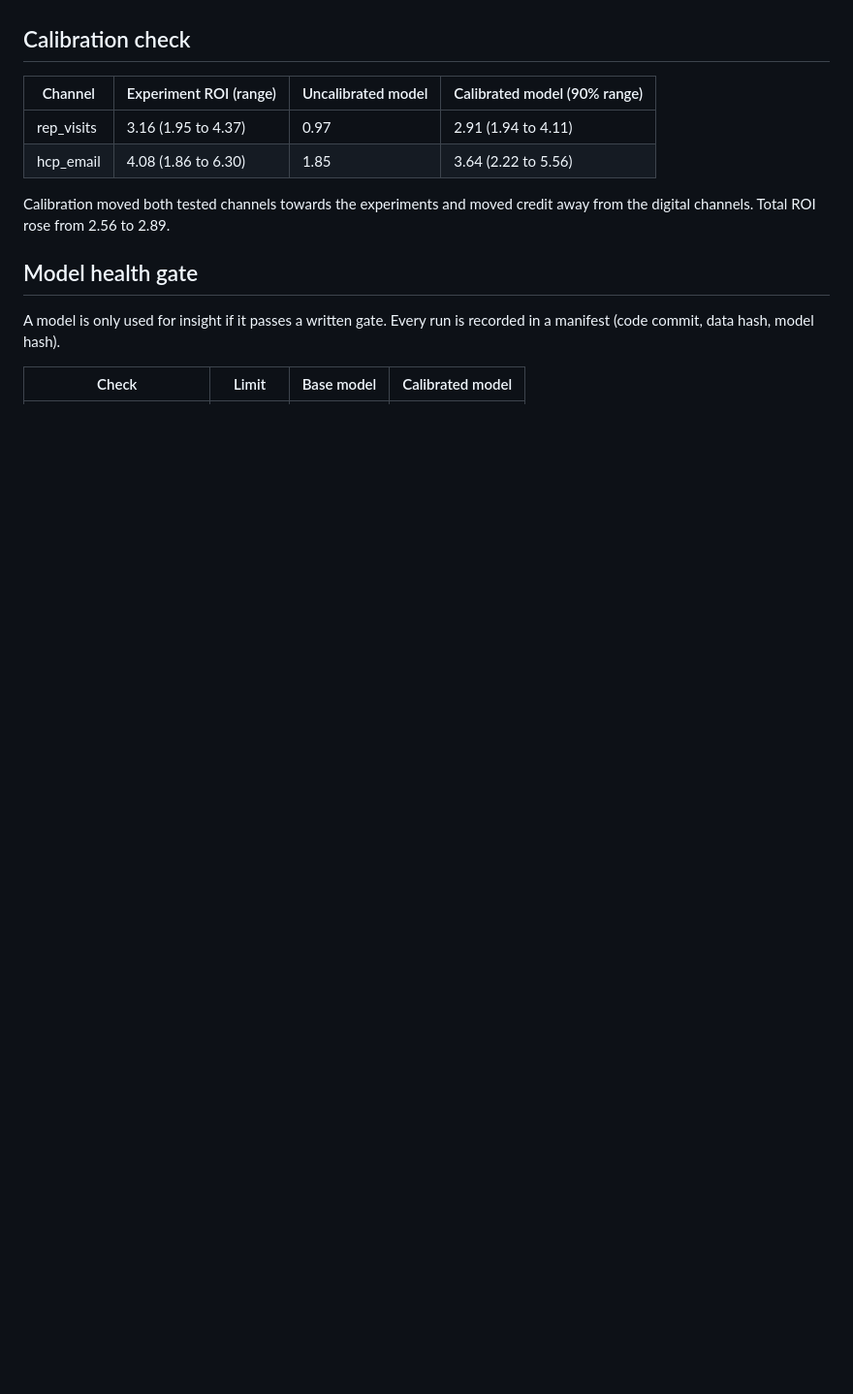
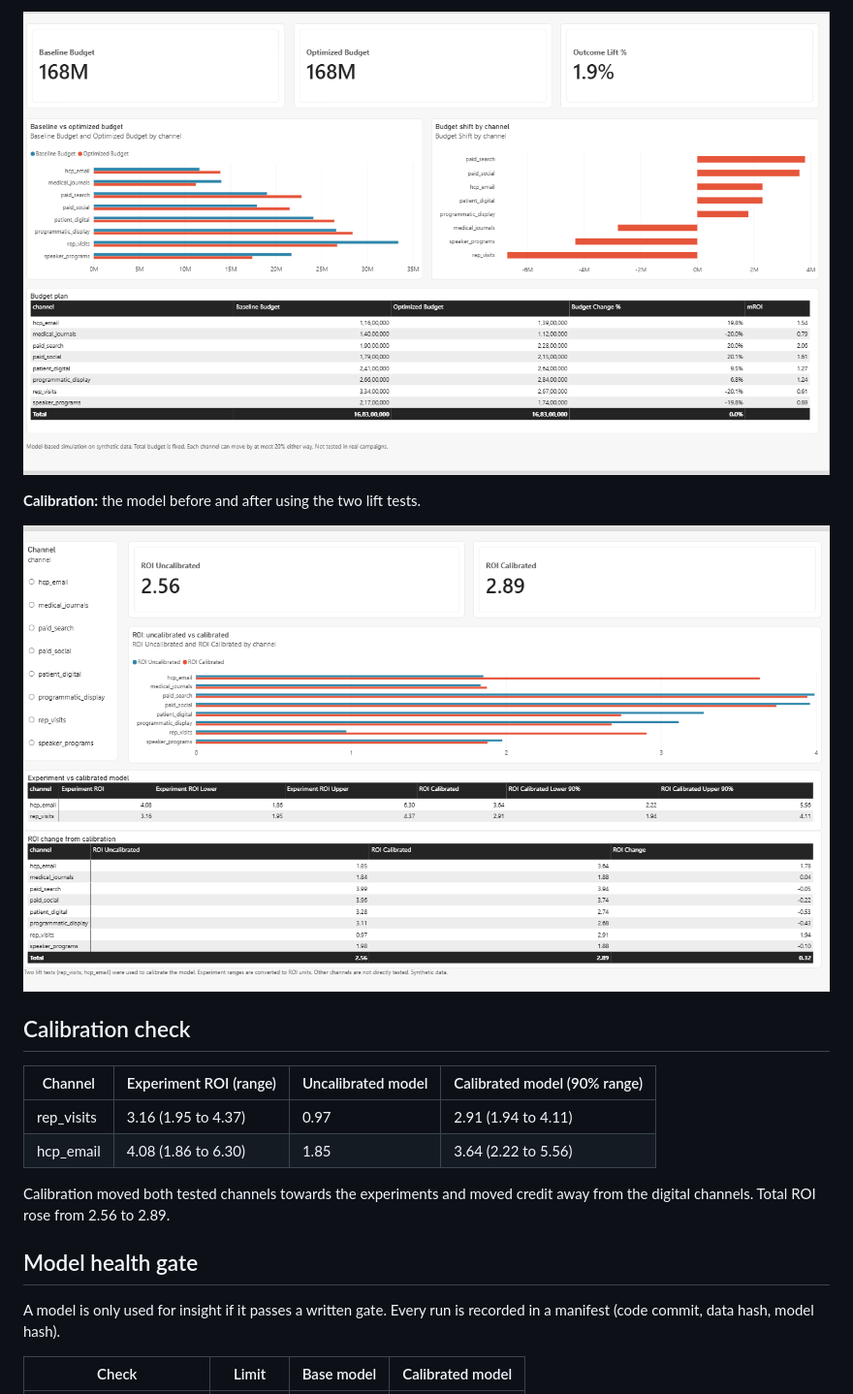
Before and after one commit to Sabyasachi-Sahu/spendlens-mmm, a Markdown page: README.md, the part around one of its changes. Shown at 97% size. Drawn GitHub-style; pictures changed too: docs/screenshots/04_budget_optimizer.png (added), docs/screenshots/05_calibration.png (added); blank space fills up the shorter version.

```diff
--- a/README.md
+++ b/README.md
@@ -36,3 +51,8 @@ SpendLens estimates how much each marketing channel contributes to outcomes, cal
+![Budget optimizer](docs/screenshots/04_budget_optimizer.png)
+
+**Calibration:** the model before and after using the two lift tests.
+
+![Calibration](docs/screenshots/05_calibration.png)
 
 ## Calibration check
 
```
Also changed, not shown: other parts of README.md (+15 -0 lines), docs/screenshots/02_channel_performance.png (added), docs/screenshots/03_response_curves.png (added).
